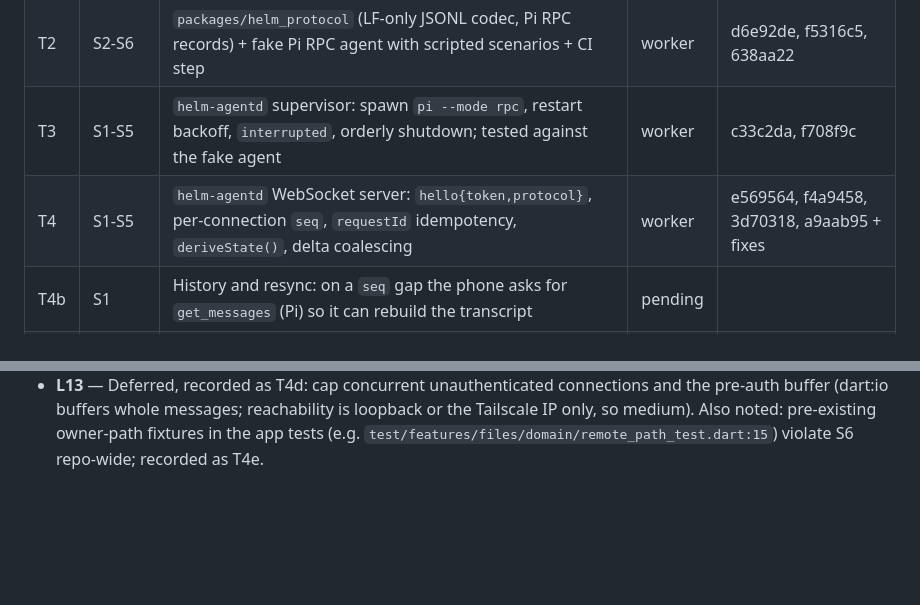
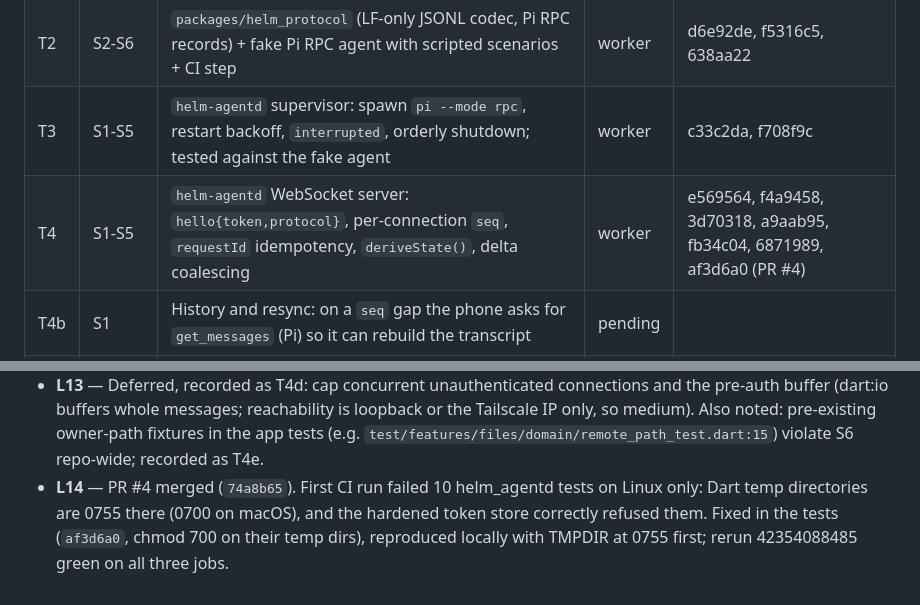
Before and after one commit to DarkCodex29/helm, a Markdown page: odd/tasks/agentd-rpc-2026-11.md, 2 parts joined by grey strips. GitHub-like rendering; blank space fills up the shorter version.

Commit message:
docs(odd): close T4 with the Linux CI finding

```diff
--- a/odd/tasks/agentd-rpc-2026-11.md
+++ b/odd/tasks/agentd-rpc-2026-11.md
@@ -39,7 +39,7 @@ to the phone. Phases 0-1 of the plan approved on 2026-11-06.
 | T1 | S2, S5 | CI: analyze + tests on push and PR | inline | cc90de5 |
 | T2 | S2-S6 | `packages/helm_protocol` (LF-only JSONL codec, Pi RPC records) + fake Pi RPC agent with scripted scenarios + CI step | worker | d6e92de, f5316c5, 638aa22 |
 | T3 | S1-S5 | `helm-agentd` supervisor: spawn `pi --mode rpc`, restart backoff, `interrupted`, orderly shutdown; tested against the fake agent | worker | c33c2da, f708f9c |
-| T4 | S1-S5 | `helm-agentd` WebSocket server: `hello{token,protocol}`, per-connection `seq`, `requestId` idempotency, `deriveState()`, delta coalescing | worker | e569564, f4a9458, 3d70318, a9aab95 + fixes |
+| T4 | S1-S5 | `helm-agentd` WebSocket server: `hello{token,protocol}`, per-connection `seq`, `requestId` idempotency, `deriveState()`, delta coalescing | worker | e569564, f4a9458, 3d70318, a9aab95, fb34c04, 6871989, af3d6a0 (PR #4) |
 | T4b | S1 | History and resync: on a `seq` gap the phone asks for `get_messages` (Pi) so it can rebuild the transcript | pending | |
 | T4c | S1, S5 | Per-client backpressure: bound each socket's outgoing queue, drop or disconnect a slow client without stalling the others | pending | |
 | T4d | S1, S6 | Cap concurrent unauthenticated connections and pre-auth buffering in helm-agentd | pending | |
@@ -191,3 +191,8 @@ to the phone. Phases 0-1 of the plan approved on 2026-11-06.
   noted: pre-existing owner-path fixtures in the app tests (e.g.
   `test/features/files/domain/remote_path_test.dart:15`) violate S6
   repo-wide; recorded as T4e.
+- **L14** — PR #4 merged (`74a8b65`). First CI run failed 10 helm_agentd
+  tests on Linux only: Dart temp directories are 0755 there (0700 on
+  macOS), and the hardened token store correctly refused them. Fixed in
+  the tests (`af3d6a0`, chmod 700 on their temp dirs), reproduced locally
+  with TMPDIR at 0755 first; rerun 42354088485 green on all three jobs.
```
